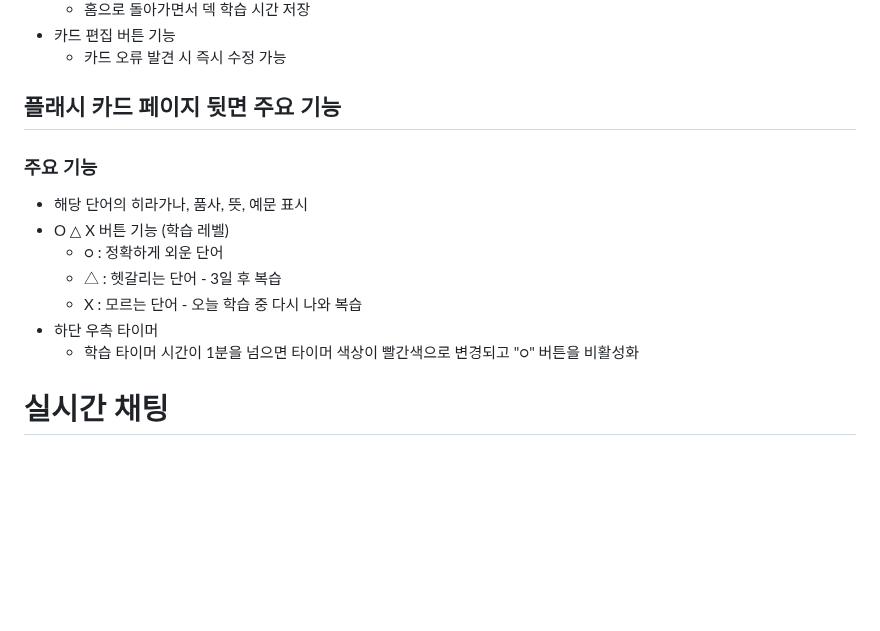
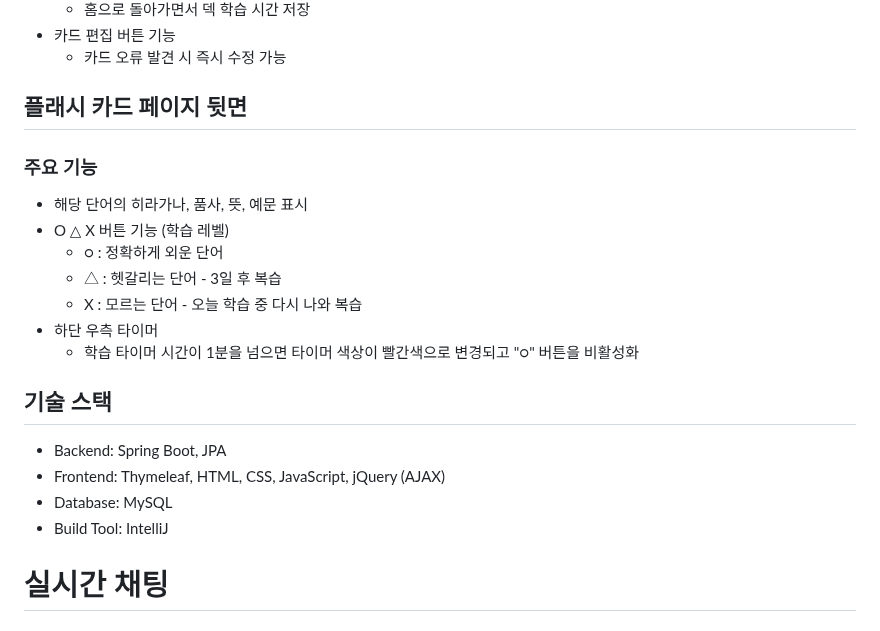
Before and after one commit to heokreelim/DangoChan, a Markdown page: README.md, the part around the change. Rendered like a GitHub page; blank space fills up the shorter version.

```diff
--- a/README.md
+++ b/README.md
@@ -56,7 +56,7 @@
 - 카드 편집 버튼 기능
    - 카드 오류 발견 시 즉시 수정 가능
 
-## 플래시 카드 페이지 뒷면 주요 기능
+## 플래시 카드 페이지 뒷면
 ### 주요 기능
 - 해당 단어의 히라가나, 품사, 뜻, 예문 표시
 - O △ X 버튼 기능 (학습 레벨)
@@ -65,6 +65,12 @@
   - X : 모르는 단어 - 오늘 학습 중 다시 나와 복습
 - 하단 우측 타이머
   - 학습 타이머 시간이 1분을 넘으면 타이머 색상이 빨간색으로 변경되고 "○" 버튼을 비활성화
+
+## 기술 스택
+- Backend: Spring Boot, JPA
+- Frontend: Thymeleaf, HTML, CSS, JavaScript, jQuery (AJAX)
+- Database: MySQL
+- Build Tool: IntelliJ
 
 # 실시간 채팅
 ### Spring Security 환경에서 Redis + WebSocket(STOMP) 기반 채팅을 구현해두었습니다.
```
